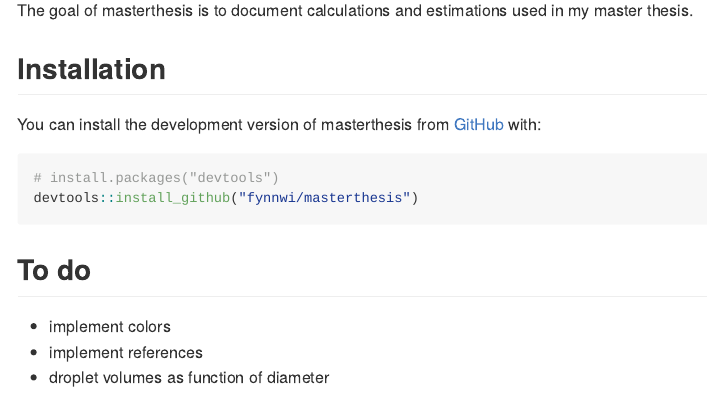
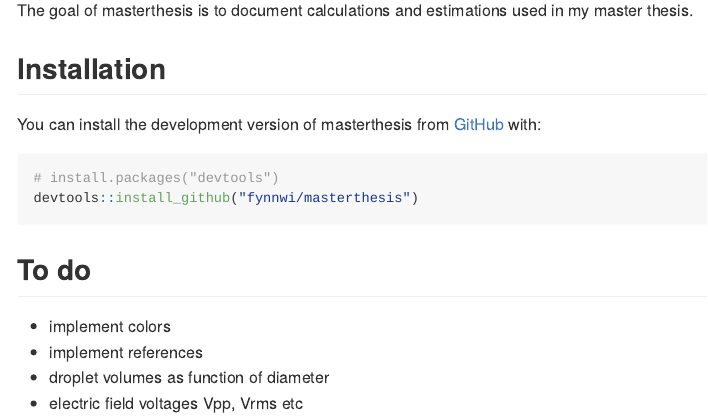
Before and after one commit to fynnwi/masterthesis, an R Markdown document (README.Rmd): the page in a window 1100 px wide, from 110 px down. Rendered offline with R 4.5, knitr and Pandoc, with nearby package versions.

Commit message:
Update README.Rmd

```diff
--- a/README.Rmd
+++ b/README.Rmd
@@ -35,3 +35,4 @@ devtools::install_github("fynnwi/masterthesis")
 - implement colors
 - implement references
 - droplet volumes as function of diameter
+- electric field voltages Vpp, Vrms etc
```
